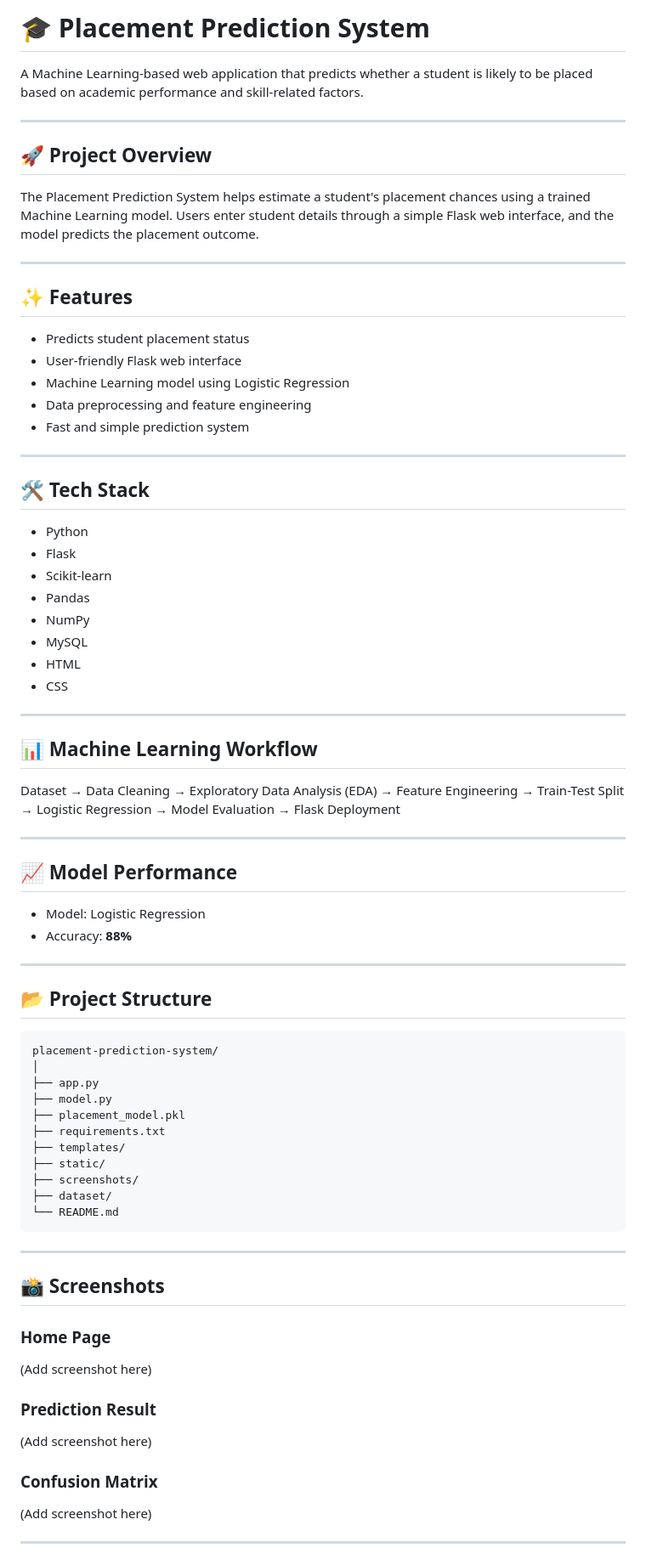
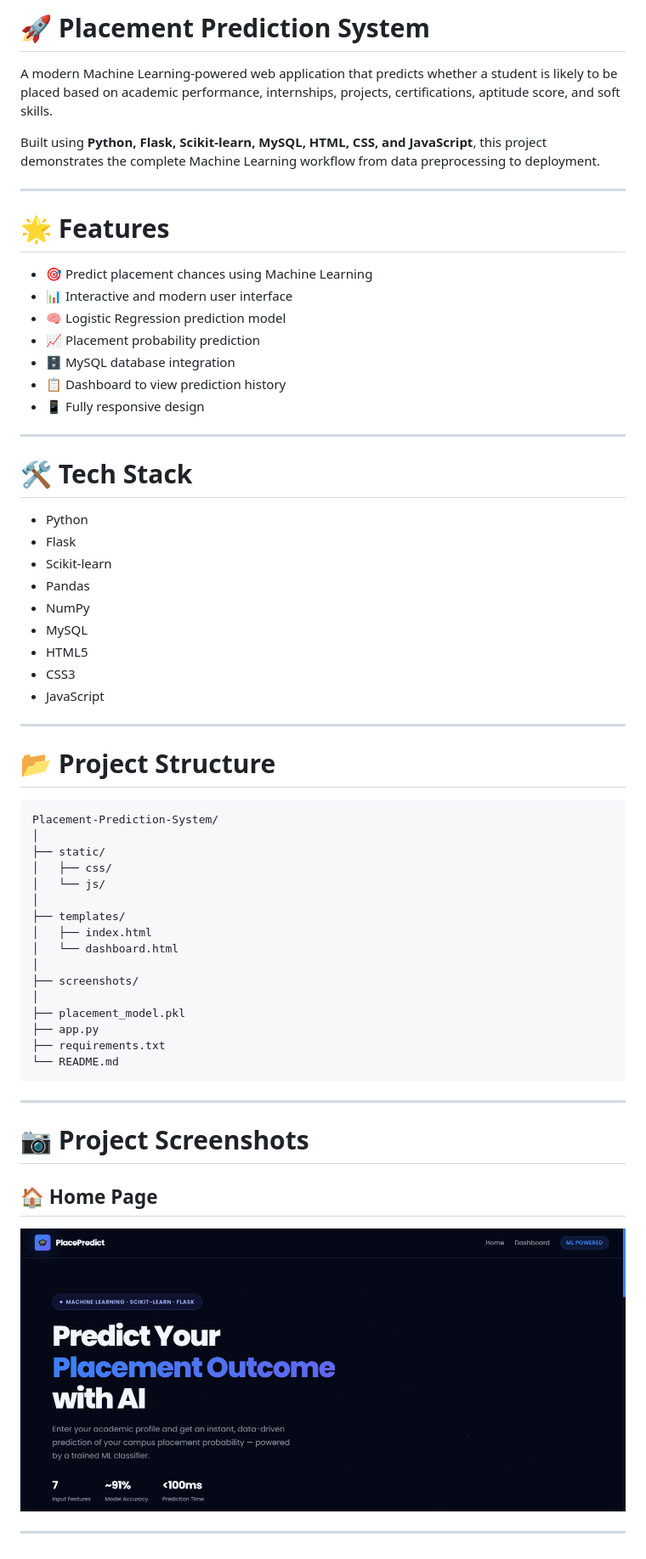
Before and after one commit to harshrana910/placement-prediction-system, a Markdown page: README.md, the part around one of its changes. Shown at 85% size. GitHub-like rendering; pictures changed too: screenshots/home.png.

Commit message:
Update project screenshots with new UI

````diff
--- a/README.md
+++ b/README.md
@@ -1,26 +1,24 @@
-# 🎓 Placement Prediction System
+# 🚀 Placement Prediction System
 
-A Machine Learning-based web application that predicts whether a student is likely to be placed based on academic performance and skill-related factors.
+A modern Machine Learning-powered web application that predicts whether a student is likely to be placed based on academic performance, internships, projects, certifications, aptitude score, and soft skills.
+
+Built using **Python, Flask, Scikit-learn, MySQL, HTML, CSS, and JavaScript**, this project demonstrates the complete Machine Learning workflow from data preprocessing to deployment.
 
 ---
 
-## 🚀 Project Overview
+# 🌟 Features
 
-The Placement Prediction System helps estimate a student's placement chances using a trained Machine Learning model. Users enter student details through a simple Flask web interface, and the model predicts the placement outcome.
+- 🎯 Predict placement chances using Machine Learning
+- 📊 Interactive and modern user interface
+- 🧠 Logistic Regression prediction model
+- 📈 Placement probability prediction
+- 🗄️ MySQL database integration
+- 📋 Dashboard to view prediction history
+- 📱 Fully responsive design
 
 ---
 
-## ✨ Features
-
-- Predicts student placement status
-- User-friendly Flask web interface
-- Machine Learning model using Logistic Regression
-- Data preprocessing and feature engineering
-- Fast and simple prediction system
-
----
-
-## 🛠️ Tech Stack
+# 🛠 Tech Stack
 
 - Python
 - Flask
@@ -28,62 +26,40 @@ The Placement Prediction System helps estimate a student's placement chances usi
 - Pandas
 - NumPy
 - MySQL
-- HTML
-- CSS
+- HTML5
+- CSS3
+- JavaScript
 
 ---
 
-## 📊 Machine Learning Workflow
-
-Dataset
-→ Data Cleaning
-→ Exploratory Data Analysis (EDA)
-→ Feature Engineering
-→ Train-Test Split
-→ Logistic Regression
-→ Model Evaluation
-→ Flask Deployment
-
----
-
-## 📈 Model Performance
-
-- Model: Logistic Regression
-- Accuracy: **88%**
-
----
-
-## 📂 Project Structure
+# 📂 Project Structure
 
 ```
-placement-prediction-system/
+Placement-Prediction-System/
 │
+├── static/
+│   ├── css/
+│   └── js/
+│
+├── templates/
+│   ├── index.html
+│   └── dashboard.html
+│
+├── screenshots/
+│
+├── placement_model.pkl
 ├── app.py
-├── model.py
-├── placement_model.pkl
 ├── requirements.txt
-├── templates/
-├── static/
-├── screenshots/
-├── dataset/
 └── README.md
 ```
 
 ---
 
-## 📸 Screenshots
+# 📷 Project Screenshots
 
-### Home Page
+## 🏠 Home Page
 
-(Add screenshot here)
-
-### Prediction Result
-
-(Add screenshot here)
-
-### Confusion Matrix
-
-(Add screenshot here)
+![Home](screenshots/home.png)
 
 ---
 
````
Also changed, not shown: other parts of README.md (+90 -10 lines), screenshots/dashboard.png (added), screenshots/database.png (added), screenshots/model_performance.png (added), screenshots/prediction.png, screenshots/result.png (added), 1 other file.
